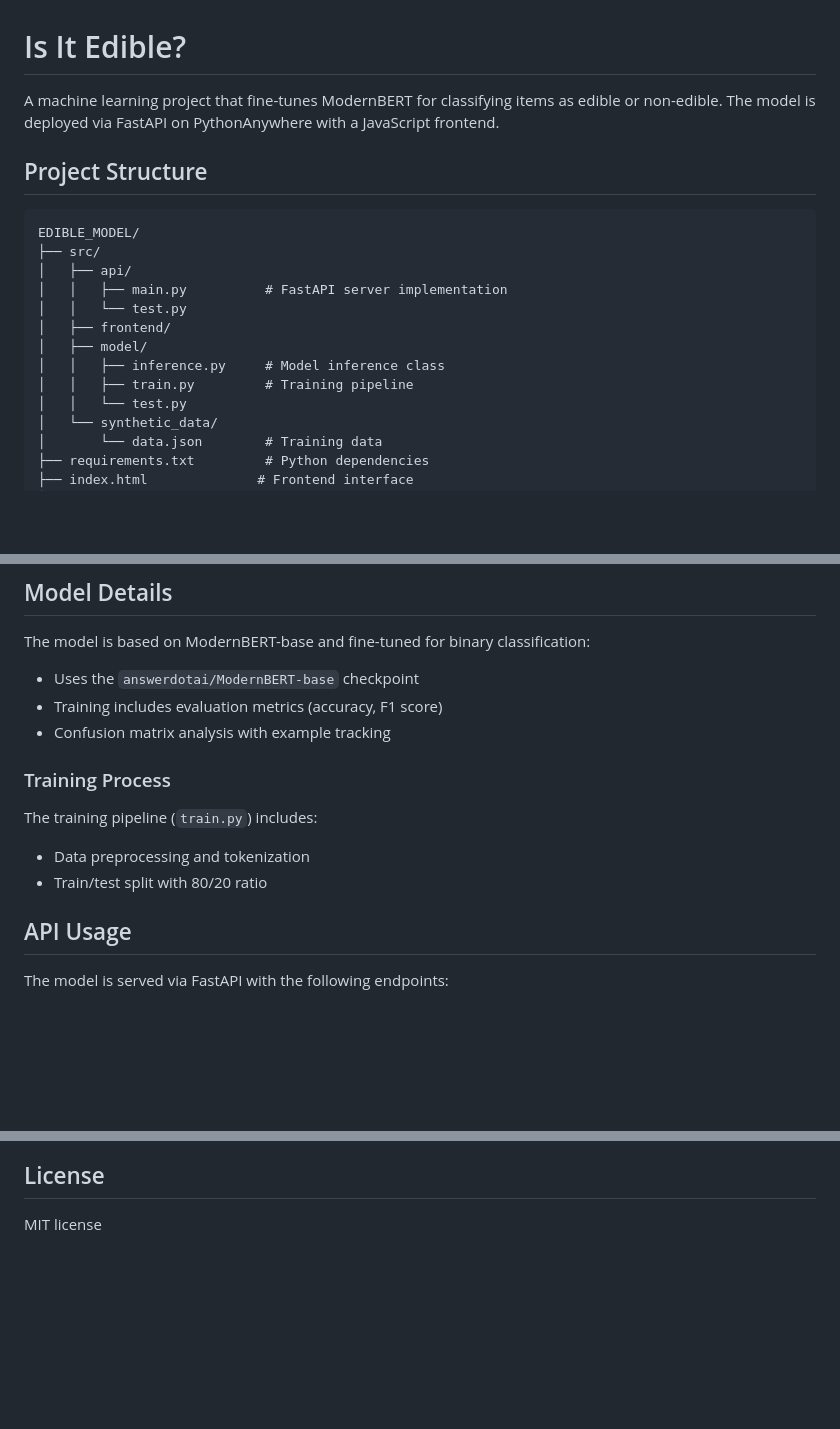
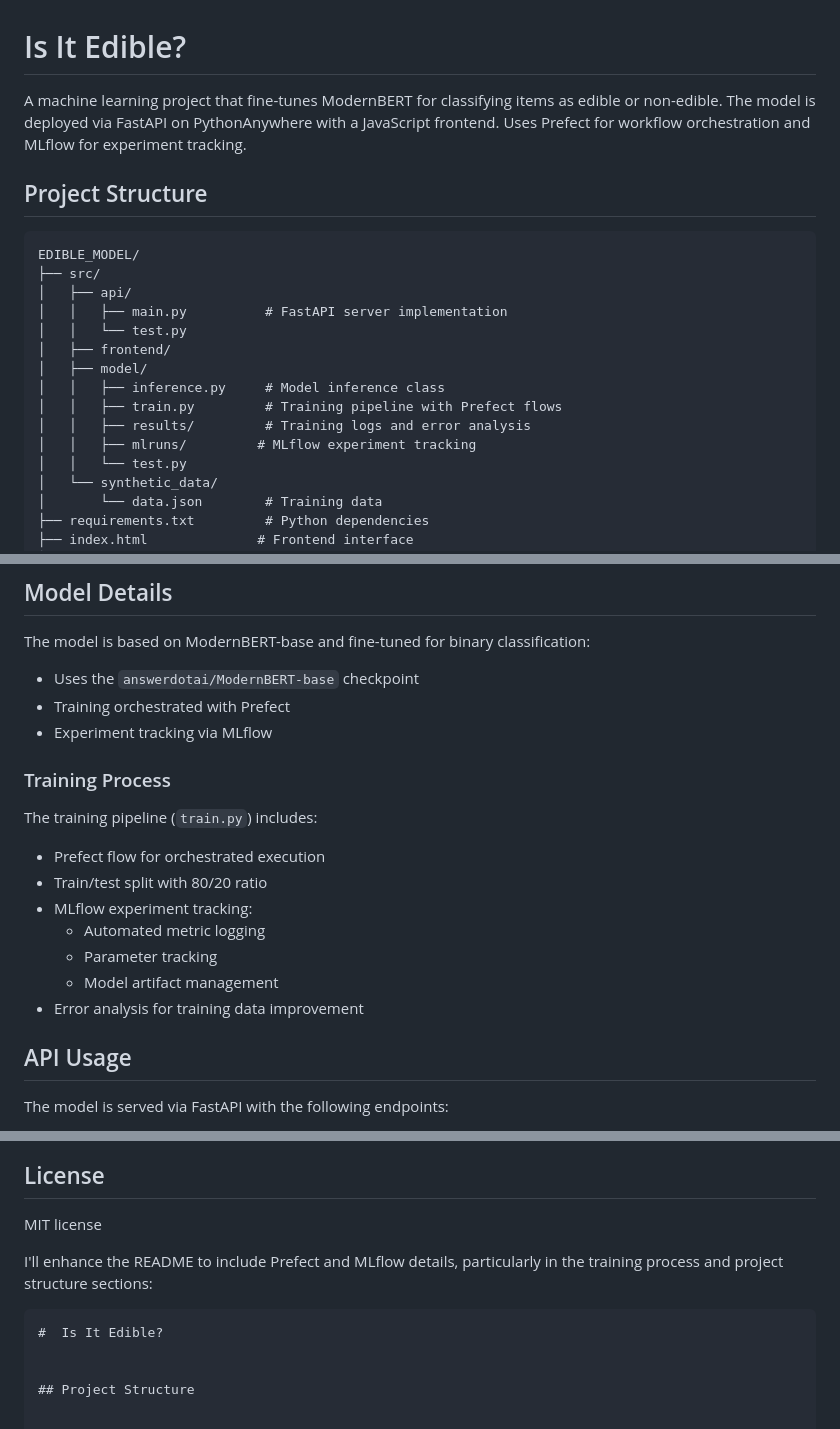
Before and after one commit to abigailhaddad/edible_model, a Markdown page: README.md, 3 parts joined by grey strips. Drawn GitHub-style; blank space fills up the shorter version.

Commit message:
-modify readme

````diff
--- a/README.md
+++ b/README.md
@@ -1,6 +1,6 @@
 #  Is It Edible?
 
-A machine learning project that fine-tunes ModernBERT for classifying items as edible or non-edible. The model is deployed via FastAPI on PythonAnywhere with a JavaScript frontend.
+A machine learning project that fine-tunes ModernBERT for classifying items as edible or non-edible. The model is deployed via FastAPI on PythonAnywhere with a JavaScript frontend. Uses Prefect for workflow orchestration and MLflow for experiment tracking.
 
 
 ## Project Structure
@@ -14,7 +14,9 @@ EDIBLE_MODEL/
 │   ├── frontend/
 │   ├── model/
 │   │   ├── inference.py     # Model inference class
-│   │   ├── train.py         # Training pipeline
+│   │   ├── train.py         # Training pipeline with Prefect flows
+│   │   ├── results/         # Training logs and error analysis
+│   │   ├── mlruns/         # MLflow experiment tracking
 │   │   └── test.py
 │   └── synthetic_data/
 │       └── data.json        # Training data
@@ -43,14 +45,20 @@ source myenv/bin/activate  # On Windows: myenv\Scripts\activate
 
 The model is based on ModernBERT-base and fine-tuned for binary classification:
 - Uses the `answerdotai/ModernBERT-base` checkpoint
-- Training includes evaluation metrics (accuracy, F1 score)
-- Confusion matrix analysis with example tracking
+- Training orchestrated with Prefect
+- Experiment tracking via MLflow
+
 
 ### Training Process
 
 The training pipeline (`train.py`) includes:
-- Data preprocessing and tokenization
+- Prefect flow for orchestrated execution
 - Train/test split with 80/20 ratio
+- MLflow experiment tracking:
+  - Automated metric logging
+  - Parameter tracking
+  - Model artifact management
+- Error analysis for training data improvement
 
 ## API Usage
 
@@ -113,3 +121,12 @@ The model can be accessed through a web interface at: https://abigailhaddad.gith
 ## License
 
 MIT license
+
+
+I'll enhance the README to include Prefect and MLflow details, particularly in the training process and project structure sections:
+
+```markdown
+#  Is It Edible?
+
+
+## Project Structure
````
